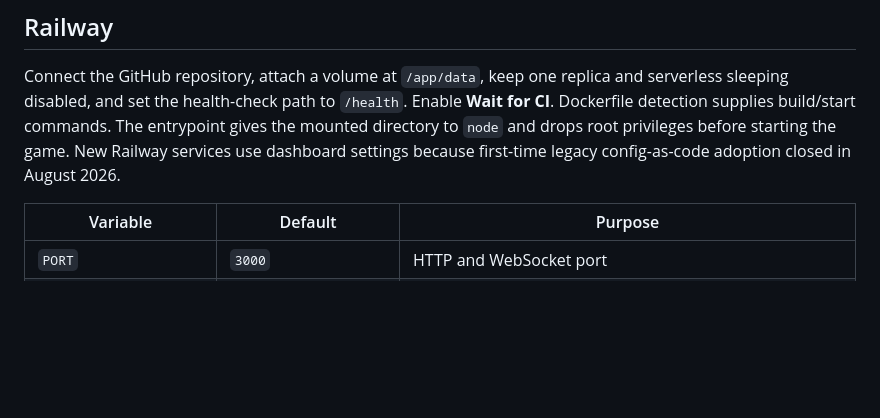
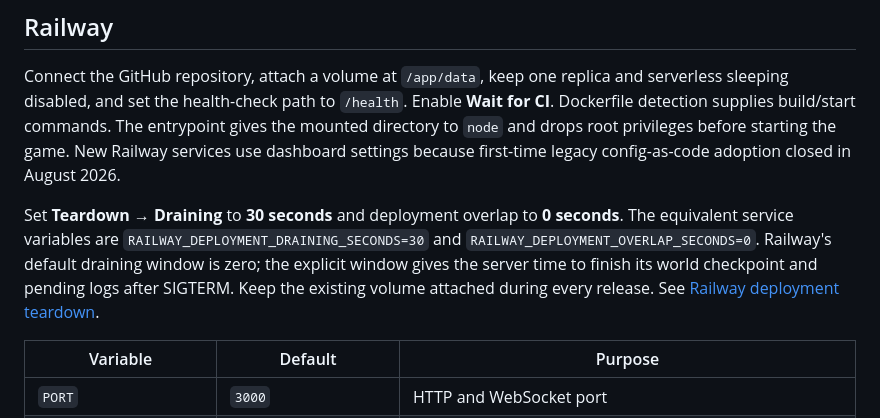
Before and after one commit to DevanMetz/openrp, a Markdown page: docs/HOSTING.md, the part around the change. GitHub-like rendering; blank space fills up the shorter version.

Commit message:
Document graceful shutdown settings for Railway releases

```diff
--- a/docs/HOSTING.md
+++ b/docs/HOSTING.md
@@ -5,6 +5,8 @@ Run `npm ci`, `npm run build`, then `npm start`. The Node process serves the cli
 ## Railway
 
 Connect the GitHub repository, attach a volume at `/app/data`, keep one replica and serverless sleeping disabled, and set the health-check path to `/health`. Enable **Wait for CI**. Dockerfile detection supplies build/start commands. The entrypoint gives the mounted directory to `node` and drops root privileges before starting the game. New Railway services use dashboard settings because first-time legacy config-as-code adoption closed in August 2026.
+
+Set **Teardown → Draining** to **30 seconds** and deployment overlap to **0 seconds**. The equivalent service variables are `RAILWAY_DEPLOYMENT_DRAINING_SECONDS=30` and `RAILWAY_DEPLOYMENT_OVERLAP_SECONDS=0`. Railway's default draining window is zero; the explicit window gives the server time to finish its world checkpoint and pending logs after SIGTERM. Keep the existing volume attached during every release. See [Railway deployment teardown](https://docs.railway.com/deployments/deployment-teardown).
 
 | Variable               | Default                 | Purpose                                                             |
 | ---------------------- | ----------------------- | ------------------------------------------------------------------- |
```
